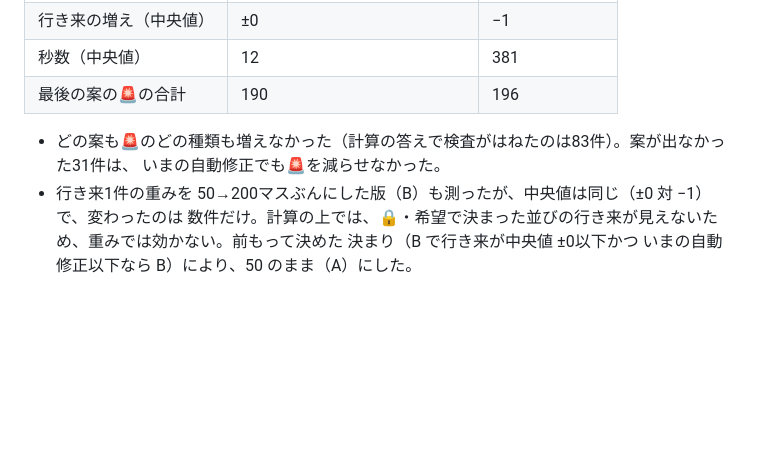
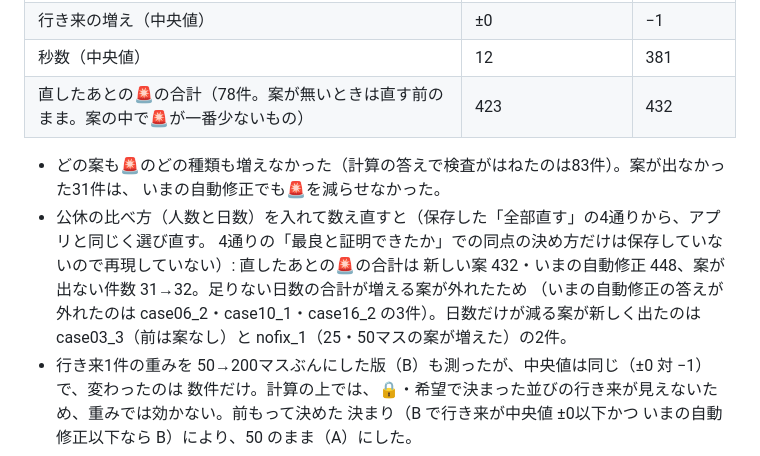
Before and after one commit to mumu140sr/-, a Markdown page: CLAUDE.md, the part around the change. Drawn GitHub-style; blank space fills up the shorter version.

Commit message:
CLAUDE.md: 自動修正の78件の数え直し（公休の比べ方を入れたあと）の数を正しく記録
Co-Authored-By: Claude Opus 5.5 <noreply@anthropic.com>
Claude-Session: https://claude.ai/code/session_01GznAADyRrJw6MJg3aoqbug

```diff
--- a/CLAUDE.md
+++ b/CLAUDE.md
@@ -318,10 +318,15 @@ const isMust = (t) => getRuleLevel(t) === 'must' || MUST_TYPES_OPT.has(t);
 | 変わるマス（中央値） | 5 | 88 |
 | 行き来の増え（中央値） | ±0 | −1 |
 | 秒数（中央値） | 12 | 381 |
-| 最後の案の🚨の合計 | 190 | 196 |
+| 直したあとの🚨の合計（78件。案が無いときは直す前のまま。案の中で🚨が一番少ないもの） | 423 | 432 |
 
 - どの案も🚨のどの種類も増えなかった（計算の答えで検査がはねたのは83件）。案が出なかった31件は、
   いまの自動修正でも🚨を減らせなかった。
+- 公休の比べ方（人数と日数）を入れて数え直すと（保存した「全部直す」の4通りから、アプリと同じく選び直す。
+  4通りの「最良と証明できたか」での同点の決め方だけは保存していないので再現していない）: 直したあとの🚨の合計は
+  新しい案 432・いまの自動修正 448、案が出ない件数 31→32。足りない日数の合計が増える案が外れたため
+  （いまの自動修正の答えが外れたのは case06_2・case10_1・case16_2 の3件）。日数だけが減る案が新しく出たのは
+  case03_3（前は案なし）と nofix_1（25・50マスの案が増えた）の2件。
 - 行き来1件の重みを 50→200マスぶんにした版（B）も測ったが、中央値は同じ（±0 対 −1）で、変わったのは
   数件だけ。計算の上では、🔒・希望で決まった並びの行き来が見えないため、重みでは効かない。前もって決めた
   決まり（B で行き来が中央値 ±0以下かつ いまの自動修正以下なら B）により、50 のまま（A）にした。
```
